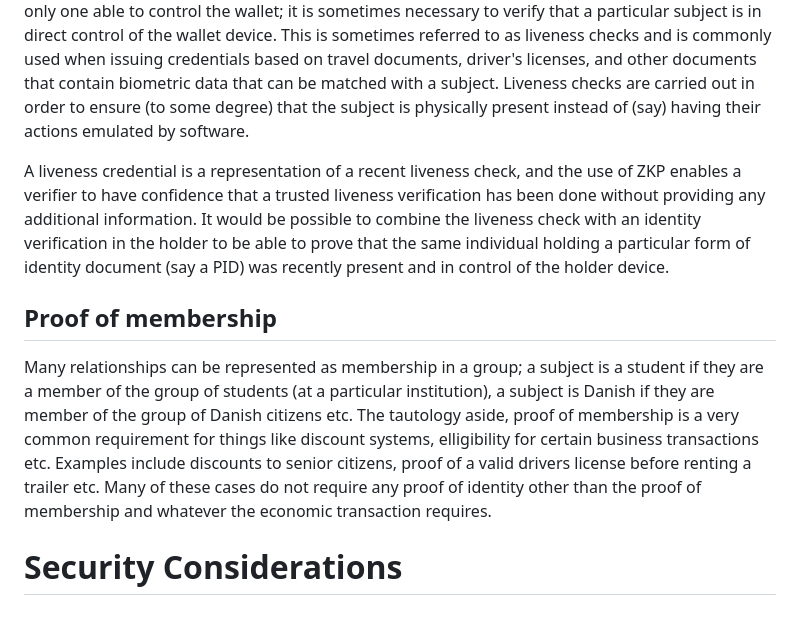
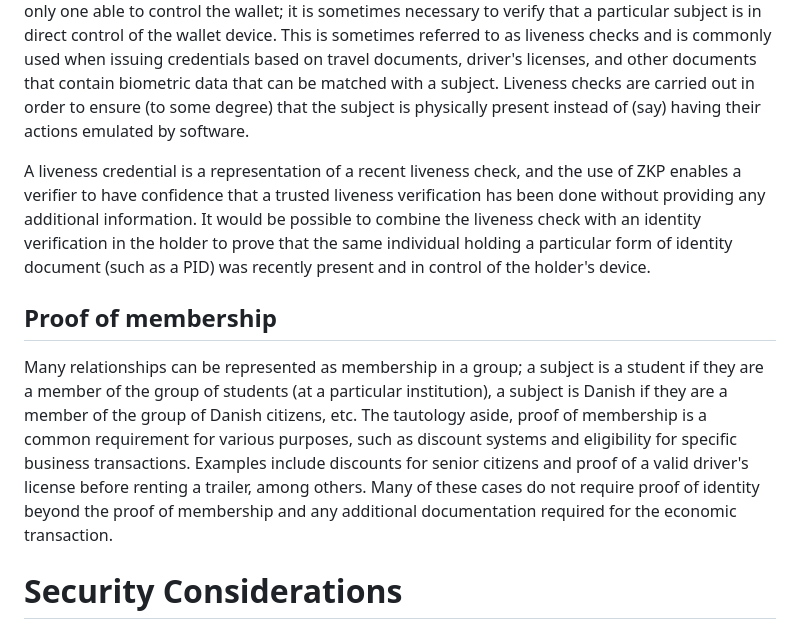
Before and after one commit to leifj/draft-johansson-zkp-usecases, a Markdown page: draft-johansson-zkp-usecases.md, the part around the change. Drawn GitHub-style.

Commit message:
And a few more editorial updates

```diff
--- a/draft-johansson-zkp-usecases.md
+++ b/draft-johansson-zkp-usecases.md
@@ -94,11 +94,11 @@ The reason proof of human may be interesting follows from the increased use of s
 
 In the three-party model, a credential is issued to a digital "wallet" under the control of the subject. Cryptographic controls, also known as holder binding, are used to ensure that a given credential is issued to a specific wallet. Cryptographic binding, however, cannot ensure that the subject is the only one able to control the wallet; it is sometimes necessary to verify that a particular subject is in direct control of the wallet device. This is sometimes referred to as liveness checks and is commonly used when issuing credentials based on travel documents, driver's licenses, and other documents that contain biometric data that can be matched with a subject. Liveness checks are carried out in order to ensure (to some degree) that the subject is physically present instead of (say) having their actions emulated by software.
 
-A liveness credential is a representation of a recent liveness check, and the use of ZKP enables a verifier to have confidence that a trusted liveness verification has been done without providing any additional information. It would be possible to combine the liveness check with an identity verification in the holder to be able to prove that the same individual holding a particular form of identity document (say a PID) was recently present and in control of the holder device.
+A liveness credential is a representation of a recent liveness check, and the use of ZKP enables a verifier to have confidence that a trusted liveness verification has been done without providing any additional information. It would be possible to combine the liveness check with an identity verification in the holder to prove that the same individual holding a particular form of identity document (such as a PID) was recently present and in control of the holder's device.
 
 ## Proof of membership
 
-Many relationships can be represented as membership in a group; a subject is a student if they are a member of the group of students (at a particular institution), a subject is Danish if they are member of the group of Danish citizens etc. The tautology aside, proof of membership is a very common requirement for things like discount systems, elligibility for certain business transactions etc. Examples include discounts to senior citizens, proof of a valid drivers license before renting a trailer etc. Many of these cases do not require any proof of identity other than the proof of membership and whatever the economic transaction requires.
+Many relationships can be represented as membership in a group; a subject is a student if they are a member of the group of students (at a particular institution), a subject is Danish if they are a member of the group of Danish citizens, etc. The tautology aside, proof of membership is a common requirement for various purposes, such as discount systems and eligibility for specific business transactions. Examples include discounts for senior citizens and proof of a valid driver's license before renting a trailer, among others. Many of these cases do not require proof of identity beyond the proof of membership and any additional documentation required for the economic transaction.
 
 # Security Considerations
 
```
